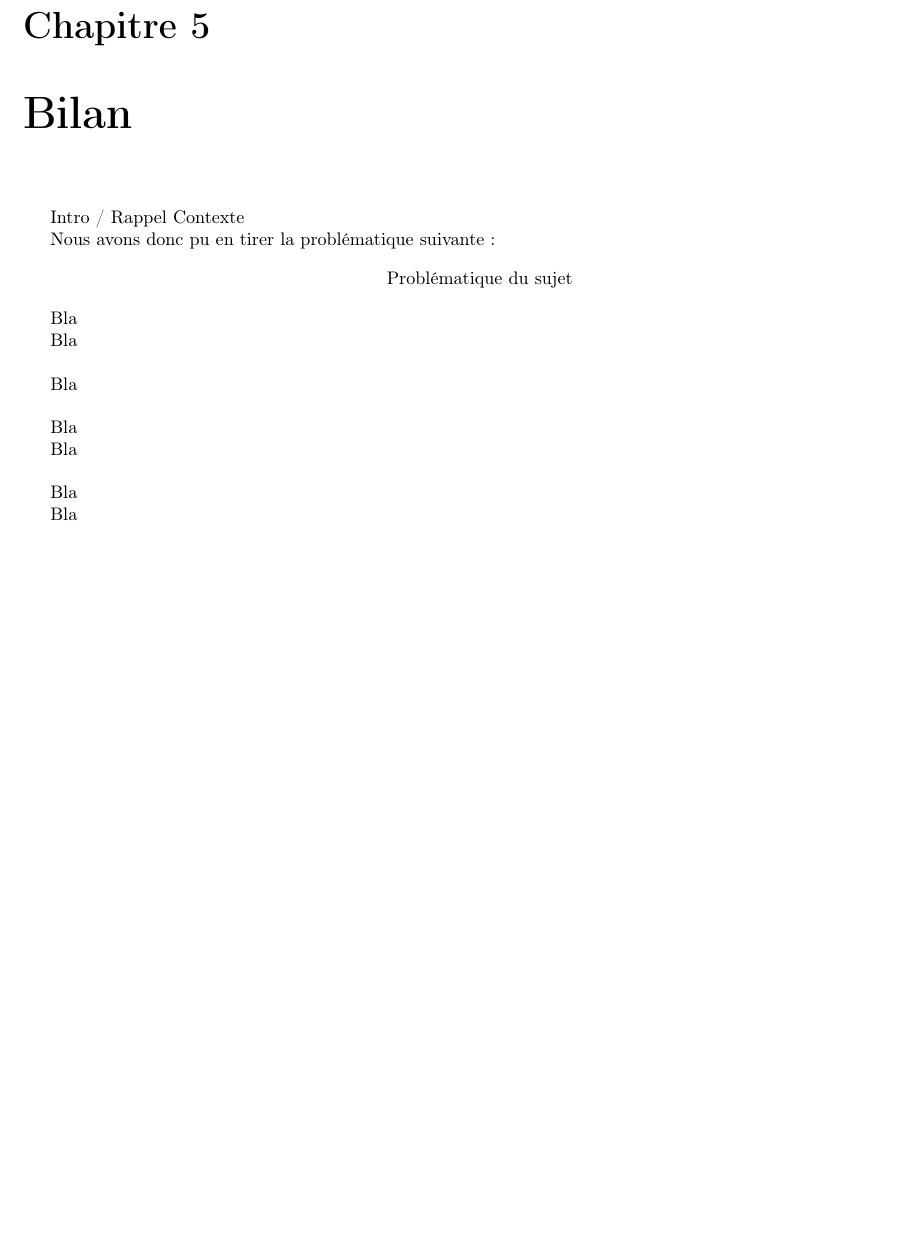
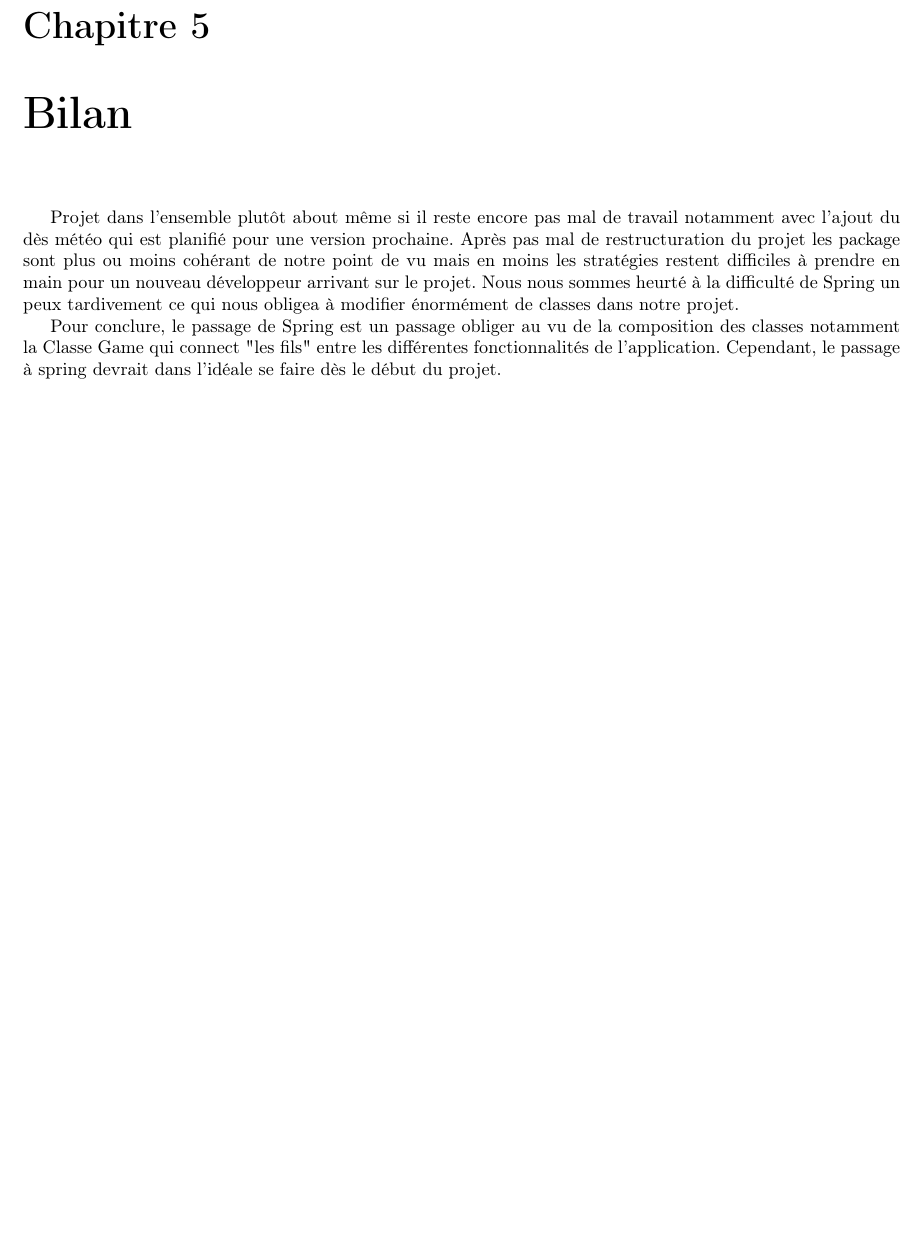
Before and after one commit to topinambours/rest-takenoko, a LaTeX document (doc/src-rapport/main.tex, which reads doc/src-rapport/bilan.tex): part of page 7 of 7, cut so that both start at the same text, the shorter picture padded with empty space. Compiled offline with pdfLaTeX.

Commit message:
bilan en cours ...

```diff
--- a/doc/src-rapport/bilan.tex
+++ b/doc/src-rapport/bilan.tex
@@ -1,26 +1,6 @@
 \chapter{Bilan}
 
-%Rappel du context
-Intro / Rappel Contexte
+Projet dans l'ensemble plutôt about même si il  reste encore pas mal de travail notamment avec l'ajout du dès météo qui est planifié pour une version prochaine. Après pas mal de restructuration du projet les package sont plus ou moins cohérant de notre point de vu mais en moins les stratégies restent difficiles à prendre en main pour un nouveau développeur arrivant sur le projet. Nous nous sommes heurté à la difficulté de Spring un peux tardivement ce qui nous obligea à modifier énormément de classes dans notre projet.
 
-Nous avons donc pu en tirer la problématique suivante :
 
-\begin{center}
-\hskip7mm
-Problématique du sujet
-\end{center}
-
-Bla
-
-Bla\\
-
-Bla\\
-
-%Rappel des résultats
-Bla
-
-Bla\\
-
-Bla
-
-Bla
+Pour conclure, le passage de Spring est un passage obliger au vu de la composition des classes notamment la Classe Game qui connect "les fils" entre les différentes fonctionnalités de l'application. Cependant, le passage à spring devrait dans l'idéale se faire dès le début du projet.
```
